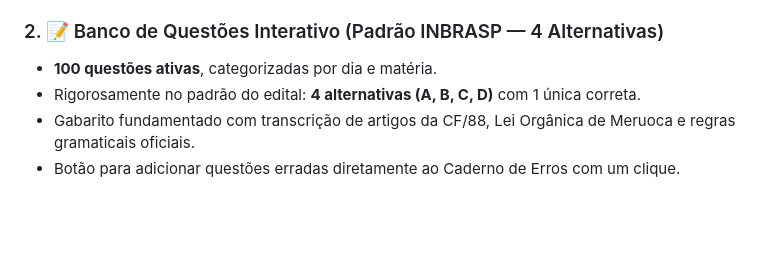
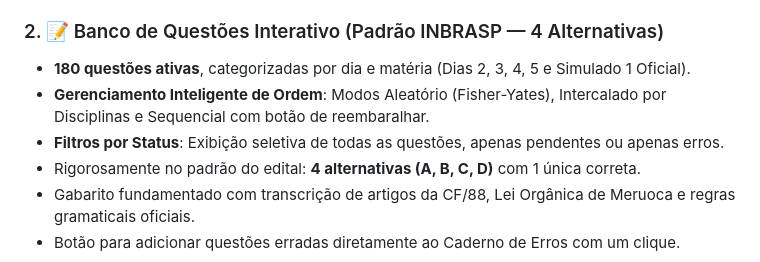
Before and after one commit to Ruanggd123/meruoca, a Markdown page: README.md, the part around the change. GitHub-like rendering; blank space fills up the shorter version.

Commit message:
docs: atualizar README com 180 questoes e novos recursos de ordem

```diff
--- a/README.md
+++ b/README.md
@@ -23,7 +23,9 @@ Acesse a aplicação completa pelo navegador do celular ou computador:
 * Contagem regressiva ao vivo para a data da prova oficial.
 
 ### 2. 📝 Banco de Questões Interativo (Padrão INBRASP — 4 Alternativas)
-* **100 questões ativas**, categorizadas por dia e matéria.
+* **180 questões ativas**, categorizadas por dia e matéria (Dias 2, 3, 4, 5 e Simulado 1 Oficial).
+* **Gerenciamento Inteligente de Ordem**: Modos Aleatório (Fisher-Yates), Intercalado por Disciplinas e Sequencial com botão de reembaralhar.
+* **Filtros por Status**: Exibição seletiva de todas as questões, apenas pendentes ou apenas erros.
 * Rigorosamente no padrão do edital: **4 alternativas (A, B, C, D)** com 1 única correta.
 * Gabarito fundamentado com transcrição de artigos da CF/88, Lei Orgânica de Meruoca e regras gramaticais oficiais.
 * Botão para adicionar questões erradas diretamente ao Caderno de Erros com um clique.
```
